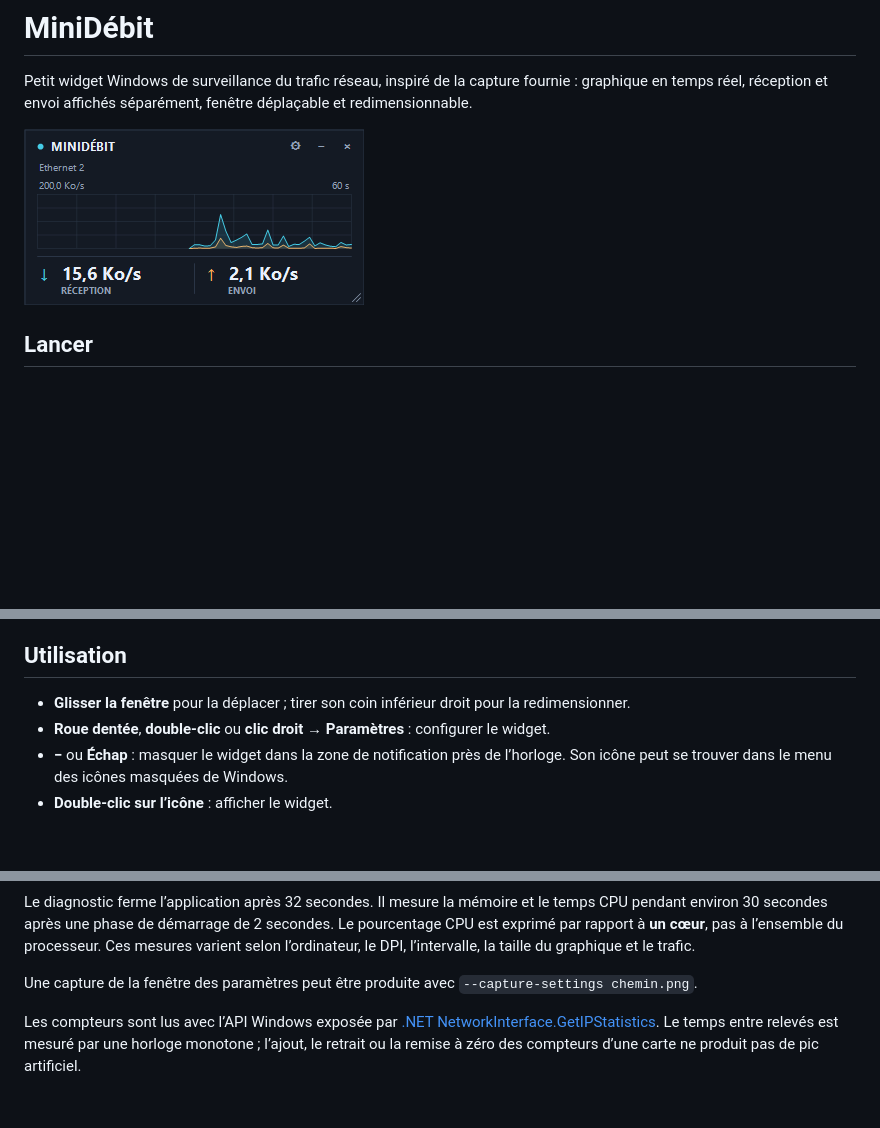
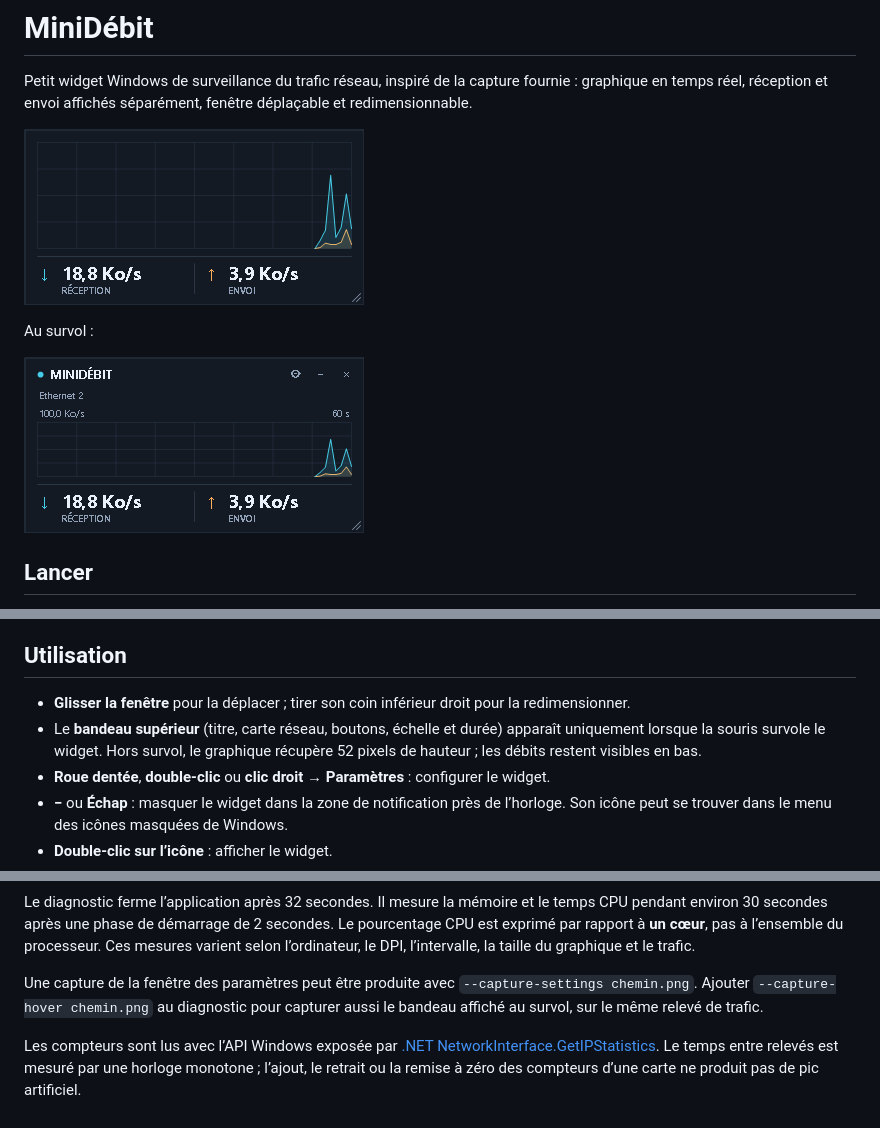
Before and after one commit to Teddy57600/Mesure-de-bande-passante, a Markdown page: README.md, 3 parts joined by grey strips. Drawn GitHub-style; pictures changed too: docs/widget-hover.png (added), docs/widget.png; blank space fills up the shorter version.

```diff
--- a/README.md
+++ b/README.md
@@ -3,6 +3,10 @@
 Petit widget Windows de surveillance du trafic réseau, inspiré de la capture fournie : graphique en temps réel, réception et envoi affichés séparément, fenêtre déplaçable et redimensionnable.
 
 ![Widget en fonctionnement](docs/widget.png)
+
+Au survol :
+
+![Widget survolé](docs/widget-hover.png)
 
 ## Lancer
 
@@ -15,6 +19,7 @@ La distribution inclut le programme, ses fichiers .NET et ce guide ; elle n’em
 ## Utilisation
 
 - **Glisser la fenêtre** pour la déplacer ; tirer son coin inférieur droit pour la redimensionner.
+- Le **bandeau supérieur** (titre, carte réseau, boutons, échelle et durée) apparaît uniquement lorsque la souris survole le widget. Hors survol, le graphique récupère 52 pixels de hauteur ; les débits restent visibles en bas.
 - **Roue dentée**, **double-clic** ou **clic droit → Paramètres** : configurer le widget.
 - **−** ou **Échap** : masquer le widget dans la zone de notification près de l’horloge. Son icône peut se trouver dans le menu des icônes masquées de Windows.
 - **Double-clic sur l’icône** : afficher le widget.
@@ -78,5 +83,6 @@ New-Item -ItemType Directory -Path artifacts -Force | Out-Null
 Le diagnostic ferme l’application après 32 secondes. Il mesure la mémoire et le temps CPU pendant environ 30 secondes après une phase de démarrage de 2 secondes. Le pourcentage CPU est exprimé par rapport à **un cœur**, pas à l’ensemble du processeur. Ces mesures varient selon l’ordinateur, le DPI, l’intervalle, la taille du graphique et le trafic.
 
 Une capture de la fenêtre des paramètres peut être produite avec `--capture-settings chemin.png`.
+Ajouter `--capture-hover chemin.png` au diagnostic pour capturer aussi le bandeau affiché au survol, sur le même relevé de trafic.
 
 Les compteurs sont lus avec l’API Windows exposée par [.NET NetworkInterface.GetIPStatistics](https://learn.microsoft.com/en-us/dotnet/api/system.net.networkinformation.networkinterface.getipstatistics). Le temps entre relevés est mesuré par une horloge monotone ; l’ajout, le retrait ou la remise à zéro des compteurs d’une carte ne produit pas de pic artificiel.
```
Also changed, not shown: 3 other files.
